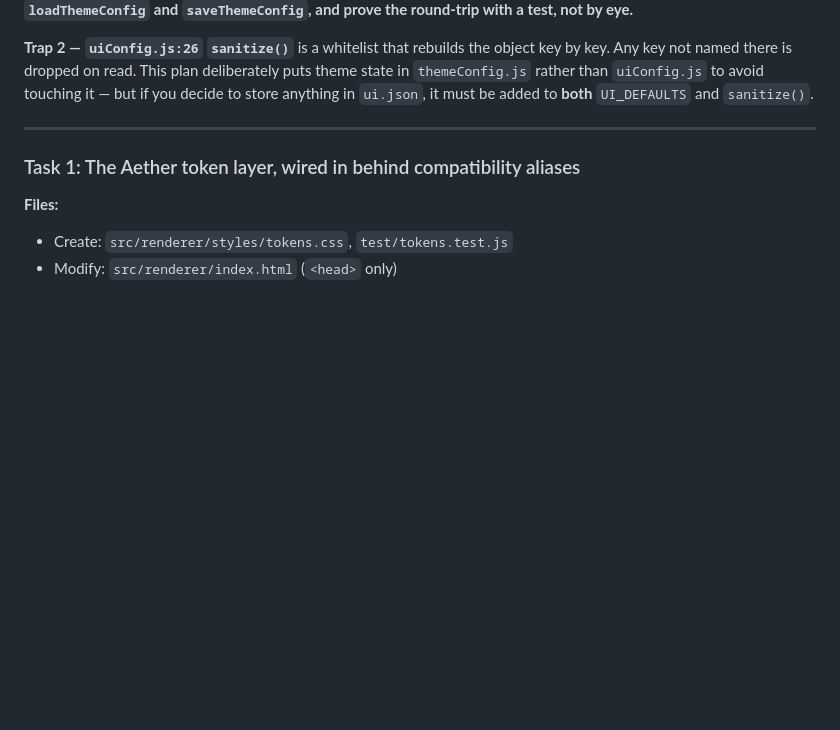
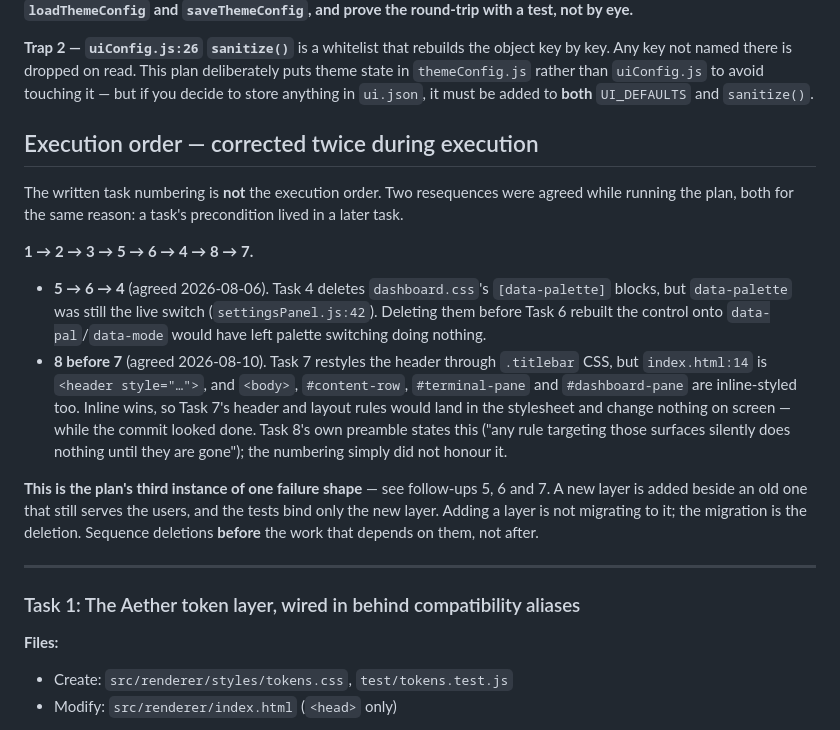
Before and after one commit to mwgrant21/TokenMonitorV2, a Markdown page: docs/plans/2026-08-05-reskin-phases-3-4.md, the part around the change. Drawn GitHub-style; blank space fills up the shorter version.

Commit message:
docs: record the 8-before-7 resequence agreed 2026-08-10
Task 7 restyles the header through .titlebar CSS, but index.html's
header and top-level layout are still inline-styled, and inline wins
over stylesheet rules. Running Task 7 first would land a commit that
changes nothing on screen while looking done - the third instance of
this reskin's recurring failure shape (see follow-ups 5, 6). Sequence
the deletion (Task 8) before the work that depends on it (Task 7).

Co-Authored-By: Claude Sonnet 5 <noreply@anthropic.com>

```diff
--- a/docs/plans/2026-08-05-reskin-phases-3-4.md
+++ b/docs/plans/2026-08-05-reskin-phases-3-4.md
@@ -66,6 +66,28 @@ the next load returns the default and the toggle appears not to work. **Task 5 m
 key not named there is dropped on read. This plan deliberately puts theme state in `themeConfig.js`
 rather than `uiConfig.js` to avoid touching it — but if you decide to store anything in `ui.json`,
 it must be added to **both** `UI_DEFAULTS` and `sanitize()`.
+
+## Execution order — corrected twice during execution
+
+The written task numbering is **not** the execution order. Two resequences were agreed while
+running the plan, both for the same reason: a task's precondition lived in a later task.
+
+**1 → 2 → 3 → 5 → 6 → 4 → 8 → 7.**
+
+- **5 → 6 → 4** (agreed 2026-08-06). Task 4 deletes `dashboard.css`'s `[data-palette]` blocks, but
+  `data-palette` was still the live switch (`settingsPanel.js:42`). Deleting them before Task 6
+  rebuilt the control onto `data-pal`/`data-mode` would have left palette switching doing nothing.
+- **8 before 7** (agreed 2026-08-10). Task 7 restyles the header through `.titlebar` CSS, but
+  `index.html:14` is `<header style="…">`, and `<body>`, `#content-row`, `#terminal-pane` and
+  `#dashboard-pane` are inline-styled too. Inline wins, so Task 7's header and layout rules would
+  land in the stylesheet and change nothing on screen — while the commit looked done. Task 8's own
+  preamble states this ("any rule targeting those surfaces silently does nothing until they are
+  gone"); the numbering simply did not honour it.
+
+**This is the plan's third instance of one failure shape** — see follow-ups 5, 6 and 7. A new layer
+is added beside an old one that still serves the users, and the tests bind only the new layer.
+Adding a layer is not migrating to it; the migration is the deletion. Sequence deletions **before**
+the work that depends on them, not after.
 
 ---
 
```
